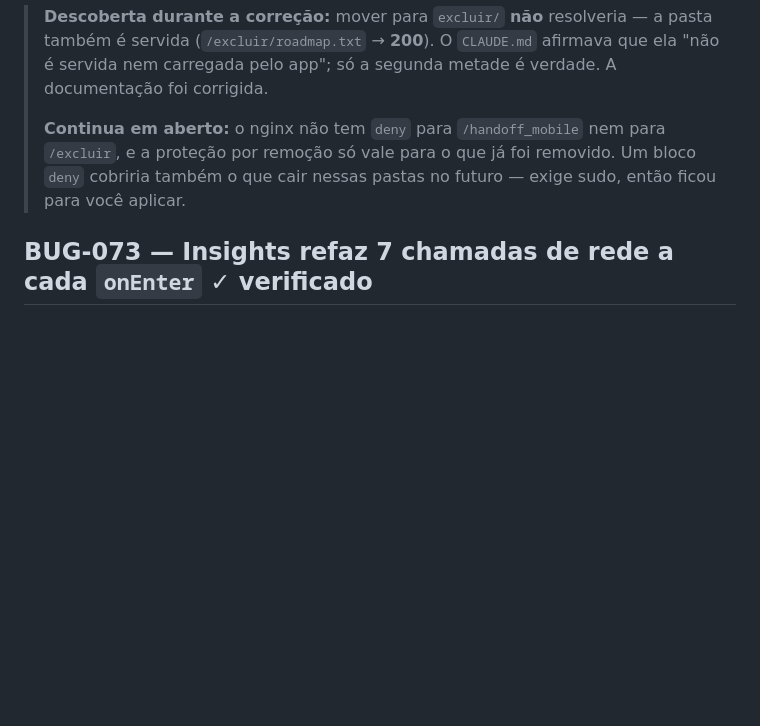
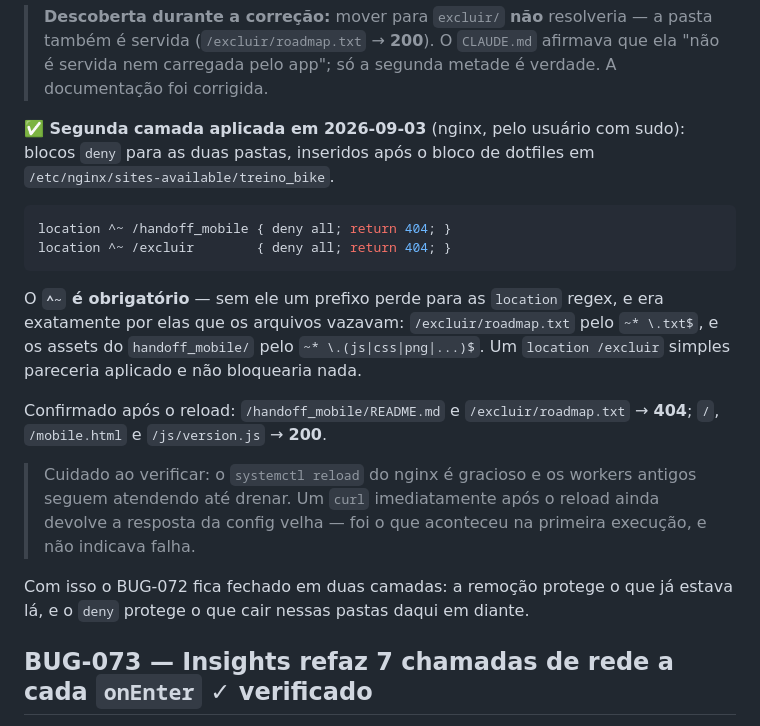
Before and after one commit to guilherme-romero/veloce, a Markdown page: BUGS.md, the part around the change. GitHub-like rendering; blank space fills up the shorter version.

Commit message:
docs: registra a segunda camada do BUG-072 (deny no nginx)
Alem da remocao dos arquivos executaveis na v2.9.1, o nginx passou a negar
/handoff_mobile e /excluir com blocos deny (aplicados pelo usuario com sudo).

O '^~' e o detalhe que faz funcionar: sem ele um prefixo perde para as
location regex, e era exatamente por elas que os arquivos vazavam —
/excluir/roadmap.txt pelo `~* \.txt$` e os assets do handoff_mobile/ pelo
`~* \.(js|css|png|...)$`. Um `location /excluir` simples pareceria aplicado
sem bloquear nada.

Fica registrado tambem que o reload do nginx e gracioso: um curl imediato
apos o reload ainda pega a config velha e devolve 200, o que na primeira
execucao pareceu falha e nao era.

Co-Authored-By: Claude <noreply@anthropic.com>
Claude-Session: https://claude.ai/code/session_017FhTPs42G7jHvvyuSa1A7v

````diff
--- a/BUGS.md
+++ b/BUGS.md
@@ -151,9 +151,28 @@ Confirmado por HTTP: os três removidos devolvem **404**, `README.md` e os scree
 > servida (`/excluir/roadmap.txt` → **200**). O `CLAUDE.md` afirmava que ela "não é servida nem
 > carregada pelo app"; só a segunda metade é verdade. A documentação foi corrigida.
 >
-> **Continua em aberto:** o nginx não tem `deny` para `/handoff_mobile` nem para `/excluir`, e a
-> proteção por remoção só vale para o que já foi removido. Um bloco `deny` cobriria também o que
-> cair nessas pastas no futuro — exige sudo, então ficou para você aplicar.
+**✅ Segunda camada aplicada em 2026-09-03** (nginx, pelo usuário com sudo): blocos `deny` para as
+duas pastas, inseridos após o bloco de dotfiles em `/etc/nginx/sites-available/treino_bike`.
+
+```nginx
+location ^~ /handoff_mobile { deny all; return 404; }
+location ^~ /excluir        { deny all; return 404; }
+```
+
+O **`^~` é obrigatório** — sem ele um prefixo perde para as `location` regex, e era exatamente por
+elas que os arquivos vazavam: `/excluir/roadmap.txt` pelo `~* \.txt$`, e os assets do
+`handoff_mobile/` pelo `~* \.(js|css|png|...)$`. Um `location /excluir` simples pareceria aplicado
+e não bloquearia nada.
+
+Confirmado após o reload: `/handoff_mobile/README.md` e `/excluir/roadmap.txt` → **404**;
+`/`, `/mobile.html` e `/js/version.js` → **200**.
+
+> Cuidado ao verificar: o `systemctl reload` do nginx é gracioso e os workers antigos seguem
+> atendendo até drenar. Um `curl` imediatamente após o reload ainda devolve a resposta da config
+> velha — foi o que aconteceu na primeira execução, e não indicava falha.
+
+Com isso o BUG-072 fica fechado em duas camadas: a remoção protege o que já estava lá, e o `deny`
+protege o que cair nessas pastas daqui em diante.
 
 ## BUG-073 — Insights refaz 7 chamadas de rede a cada `onEnter` ✓ verificado
 **IMPORTANTE · performance** · `js/mobile/insights-mobile.js:288` (`Promise.all`), `:324` (`onEnter`)
````
